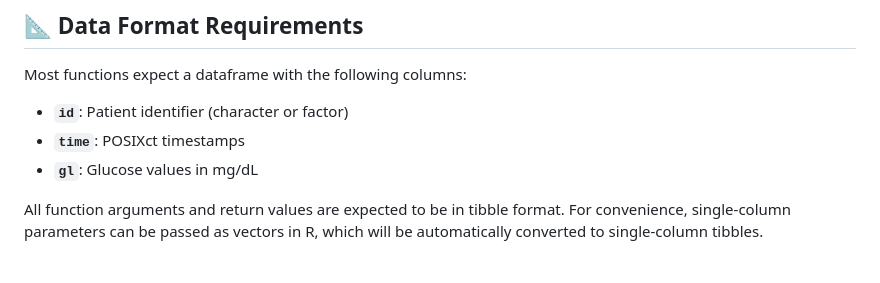
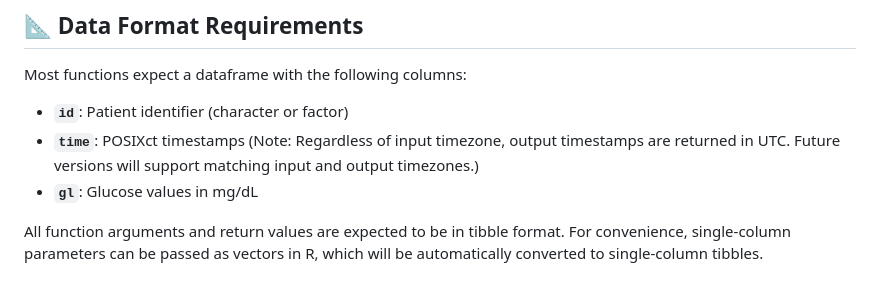
Before and after one commit to shstat1729/cgmguru, a Markdown page: README.md, the part around the change. GitHub-like rendering.

Commit message:
time Explanation

```diff
--- a/README.md
+++ b/README.md
@@ -35,7 +35,7 @@ remotes::install_github("shstat1729/cgmguru")
 Most functions expect a dataframe with the following columns:
 
 - **`id`**: Patient identifier (character or factor)
-- **`time`**: POSIXct timestamps
+- **`time`**: POSIXct timestamps (Note: Regardless of input timezone, output timestamps are returned in UTC. Future versions will support matching input and output timezones.)
 - **`gl`**: Glucose values in mg/dL
 
 All function arguments and return values are expected to be in tibble format. For convenience, single-column parameters can be passed as vectors in R, which will be automatically converted to single-column tibbles.
```
